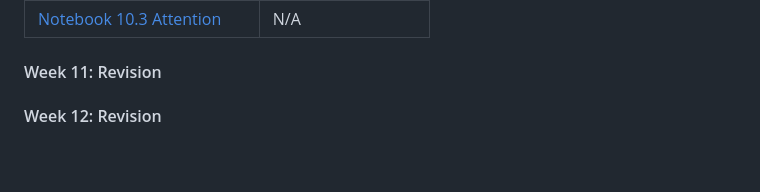
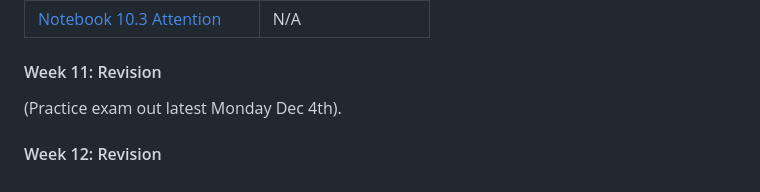
Before and after one commit to LaurenceA/SEMT20003, a Markdown page: README.md, the part around the change. Drawn GitHub-style; blank space fills up the shorter version.

```diff
--- a/README.md
+++ b/README.md
@@ -214,5 +214,6 @@ Videos will be released later on Monday.
 | [Notebook 10.3 Attention](https://colab.research.google.com/drive/1wLaBNwbHT10UkvSuHfO6wgtrAqmqVkpg?usp=sharing) | N/A |
 
 #### Week 11: Revision
+(Practice exam out latest Monday Dec 4th).
 
 #### Week 12: Revision
```
